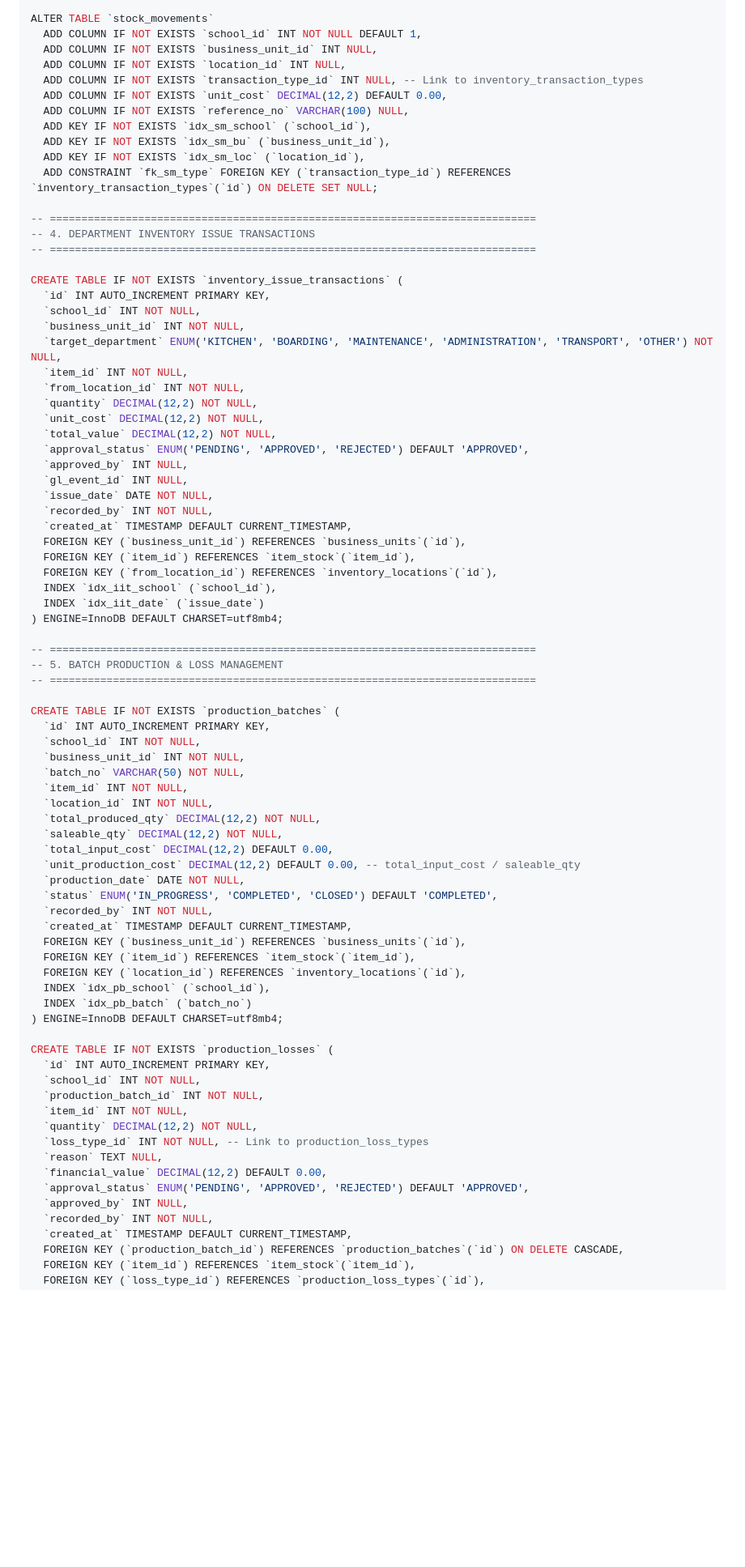
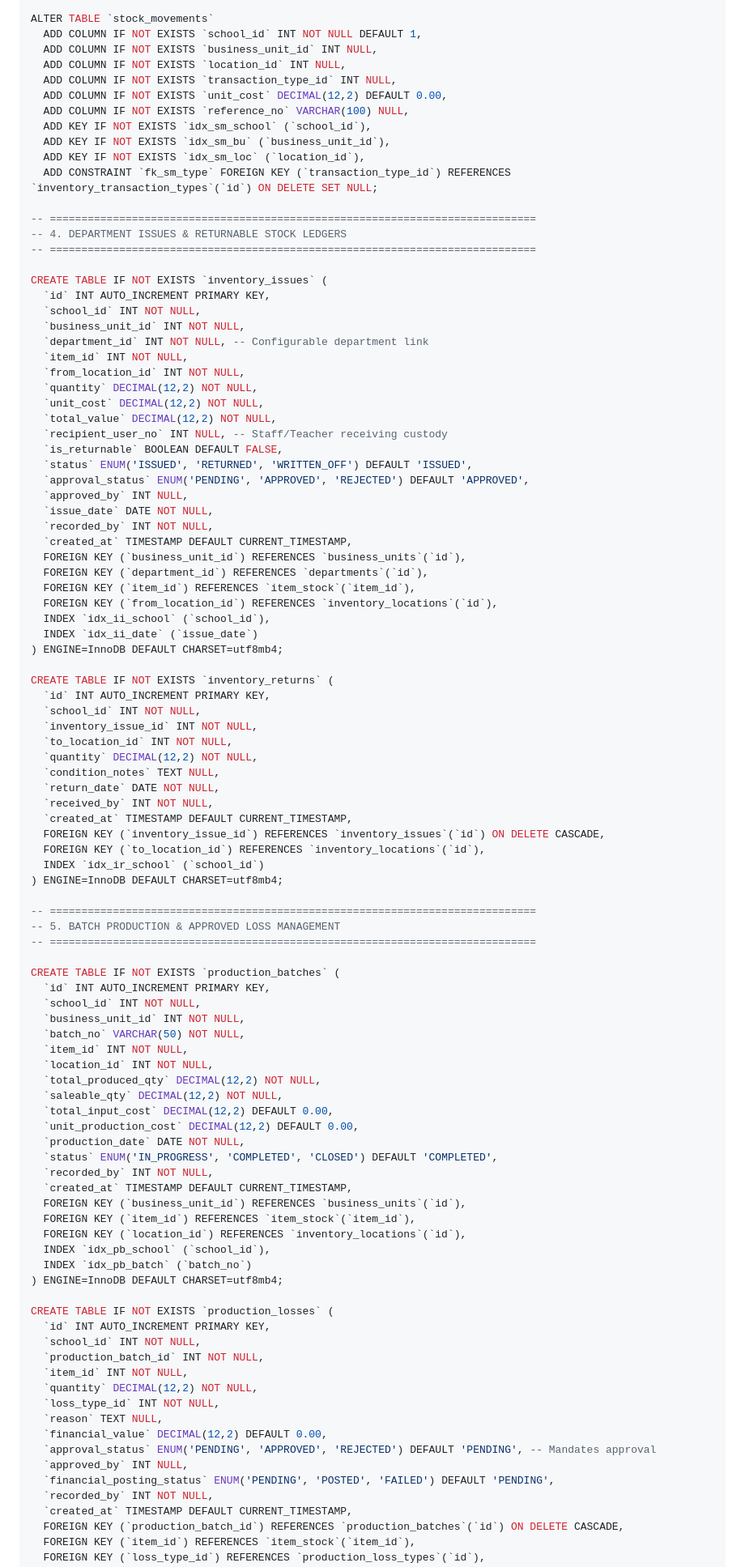
Before and after one commit to wkweyu/Uniform_issuance_app, a Markdown page: IGA_GAP_ANALYSIS.md, the part around one of its changes. Shown at 81% size. Rendered like a GitHub page; blank space fills up the shorter version.

```diff
--- a/IGA_GAP_ANALYSIS.md
+++ b/IGA_GAP_ANALYSIS.md
@@ -216,7 +254,7 @@ ALTER TABLE `stock_movements`
   ADD COLUMN IF NOT EXISTS `school_id` INT NOT NULL DEFAULT 1,
   ADD COLUMN IF NOT EXISTS `business_unit_id` INT NULL,
   ADD COLUMN IF NOT EXISTS `location_id` INT NULL,
-  ADD COLUMN IF NOT EXISTS `transaction_type_id` INT NULL, -- Link to inventory_transaction_types
+  ADD COLUMN IF NOT EXISTS `transaction_type_id` INT NULL,
   ADD COLUMN IF NOT EXISTS `unit_cost` DECIMAL(12,2) DEFAULT 0.00,
   ADD COLUMN IF NOT EXISTS `reference_no` VARCHAR(100) NULL,
   ADD KEY IF NOT EXISTS `idx_sm_school` (`school_id`),
@@ -225,34 +263,52 @@ ALTER TABLE `stock_movements`
   ADD CONSTRAINT `fk_sm_type` FOREIGN KEY (`transaction_type_id`) REFERENCES `inventory_transaction_types`(`id`) ON DELETE SET NULL;
 
 -- =============================================================================
--- 4. DEPARTMENT INVENTORY ISSUE TRANSACTIONS
+-- 4. DEPARTMENT ISSUES & RETURNABLE STOCK LEDGERS
 -- =============================================================================
 
-CREATE TABLE IF NOT EXISTS `inventory_issue_transactions` (
+CREATE TABLE IF NOT EXISTS `inventory_issues` (
   `id` INT AUTO_INCREMENT PRIMARY KEY,
   `school_id` INT NOT NULL,
   `business_unit_id` INT NOT NULL,
-  `target_department` ENUM('KITCHEN', 'BOARDING', 'MAINTENANCE', 'ADMINISTRATION', 'TRANSPORT', 'OTHER') NOT NULL,
+  `department_id` INT NOT NULL, -- Configurable department link
   `item_id` INT NOT NULL,
   `from_location_id` INT NOT NULL,
   `quantity` DECIMAL(12,2) NOT NULL,
   `unit_cost` DECIMAL(12,2) NOT NULL,
   `total_value` DECIMAL(12,2) NOT NULL,
+  `recipient_user_no` INT NULL, -- Staff/Teacher receiving custody
+  `is_returnable` BOOLEAN DEFAULT FALSE,
+  `status` ENUM('ISSUED', 'RETURNED', 'WRITTEN_OFF') DEFAULT 'ISSUED',
   `approval_status` ENUM('PENDING', 'APPROVED', 'REJECTED') DEFAULT 'APPROVED',
   `approved_by` INT NULL,
-  `gl_event_id` INT NULL,
   `issue_date` DATE NOT NULL,
   `recorded_by` INT NOT NULL,
   `created_at` TIMESTAMP DEFAULT CURRENT_TIMESTAMP,
   FOREIGN KEY (`business_unit_id`) REFERENCES `business_units`(`id`),
+  FOREIGN KEY (`department_id`) REFERENCES `departments`(`id`),
   FOREIGN KEY (`item_id`) REFERENCES `item_stock`(`item_id`),
   FOREIGN KEY (`from_location_id`) REFERENCES `inventory_locations`(`id`),
-  INDEX `idx_iit_school` (`school_id`),
-  INDEX `idx_iit_date` (`issue_date`)
+  INDEX `idx_ii_school` (`school_id`),
+  INDEX `idx_ii_date` (`issue_date`)
+) ENGINE=InnoDB DEFAULT CHARSET=utf8mb4;
+
+CREATE TABLE IF NOT EXISTS `inventory_returns` (
+  `id` INT AUTO_INCREMENT PRIMARY KEY,
+  `school_id` INT NOT NULL,
+  `inventory_issue_id` INT NOT NULL,
+  `to_location_id` INT NOT NULL,
+  `quantity` DECIMAL(12,2) NOT NULL,
+  `condition_notes` TEXT NULL,
+  `return_date` DATE NOT NULL,
+  `received_by` INT NOT NULL,
+  `created_at` TIMESTAMP DEFAULT CURRENT_TIMESTAMP,
+  FOREIGN KEY (`inventory_issue_id`) REFERENCES `inventory_issues`(`id`) ON DELETE CASCADE,
+  FOREIGN KEY (`to_location_id`) REFERENCES `inventory_locations`(`id`),
+  INDEX `idx_ir_school` (`school_id`)
 ) ENGINE=InnoDB DEFAULT CHARSET=utf8mb4;
 
 -- =============================================================================
--- 5. BATCH PRODUCTION & LOSS MANAGEMENT
+-- 5. BATCH PRODUCTION & APPROVED LOSS MANAGEMENT
 -- =============================================================================
 
 CREATE TABLE IF NOT EXISTS `production_batches` (
@@ -265,7 +321,7 @@ CREATE TABLE IF NOT EXISTS `production_batches` (
   `total_produced_qty` DECIMAL(12,2) NOT NULL,
   `saleable_qty` DECIMAL(12,2) NOT NULL,
   `total_input_cost` DECIMAL(12,2) DEFAULT 0.00,
-  `unit_production_cost` DECIMAL(12,2) DEFAULT 0.00, -- total_input_cost / saleable_qty
+  `unit_production_cost` DECIMAL(12,2) DEFAULT 0.00,
   `production_date` DATE NOT NULL,
   `status` ENUM('IN_PROGRESS', 'COMPLETED', 'CLOSED') DEFAULT 'COMPLETED',
   `recorded_by` INT NOT NULL,
@@ -283,11 +339,12 @@ CREATE TABLE IF NOT EXISTS `production_losses` (
   `production_batch_id` INT NOT NULL,
   `item_id` INT NOT NULL,
   `quantity` DECIMAL(12,2) NOT NULL,
-  `loss_type_id` INT NOT NULL, -- Link to production_loss_types
+  `loss_type_id` INT NOT NULL,
   `reason` TEXT NULL,
   `financial_value` DECIMAL(12,2) DEFAULT 0.00,
-  `approval_status` ENUM('PENDING', 'APPROVED', 'REJECTED') DEFAULT 'APPROVED',
+  `approval_status` ENUM('PENDING', 'APPROVED', 'REJECTED') DEFAULT 'PENDING', -- Mandates approval
   `approved_by` INT NULL,
+  `financial_posting_status` ENUM('PENDING', 'POSTED', 'FAILED') DEFAULT 'PENDING',
   `recorded_by` INT NOT NULL,
   `created_at` TIMESTAMP DEFAULT CURRENT_TIMESTAMP,
   FOREIGN KEY (`production_batch_id`) REFERENCES `production_batches`(`id`) ON DELETE CASCADE,
```
Also changed, not shown: other parts of IGA_GAP_ANALYSIS.md (+169 -132 lines).
